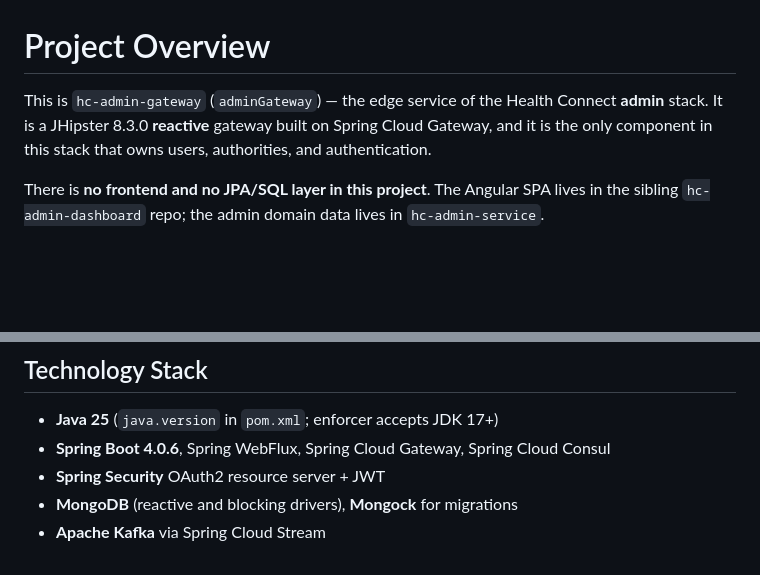
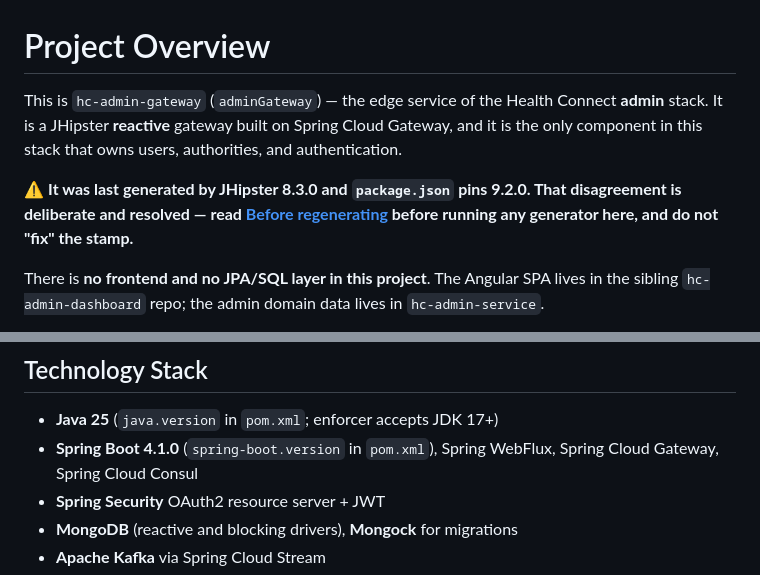
Before and after one commit to kojoampia/hc-admin-gateway, a Markdown page: AGENTS.md, 2 parts joined by grey strips. Rendered like a GitHub page; blank space fills up the shorter version.

```diff
--- a/AGENTS.md
+++ b/AGENTS.md
@@ -1,6 +1,8 @@
 # Project Overview
 
-This is `hc-admin-gateway` (`adminGateway`) — the edge service of the Health Connect **admin** stack. It is a JHipster 8.3.0 **reactive** gateway built on Spring Cloud Gateway, and it is the only component in this stack that owns users, authorities, and authentication.
+This is `hc-admin-gateway` (`adminGateway`) — the edge service of the Health Connect **admin** stack. It is a JHipster **reactive** gateway built on Spring Cloud Gateway, and it is the only component in this stack that owns users, authorities, and authentication.
+
+⚠ **It was last generated by JHipster 8.3.0 and `package.json` pins 9.2.0. That disagreement is deliberate and resolved — read [Before regenerating](#before-regenerating) before running any generator here, and do not "fix" the stamp.**
 
 There is **no frontend and no JPA/SQL layer in this project**. The Angular SPA lives in the sibling `hc-admin-dashboard` repo; the admin domain data lives in `hc-admin-service`.
 
@@ -155,7 +186,7 @@ If your local MongoDB requires authentication, `cp .env.local.example .env.local
 ## Technology Stack
 
 - **Java 25** (`java.version` in `pom.xml`; enforcer accepts JDK 17+)
-- **Spring Boot 4.0.6**, Spring WebFlux, Spring Cloud Gateway, Spring Cloud Consul
+- **Spring Boot 4.1.0** (`spring-boot.version` in `pom.xml`), Spring WebFlux, Spring Cloud Gateway, Spring Cloud Consul
 - **Spring Security** OAuth2 resource server + JWT
 - **MongoDB** (reactive and blocking drivers), **Mongock** for migrations
 - **Apache Kafka** via Spring Cloud Stream
```
Also changed, not shown: other parts of AGENTS.md (+29 -0 lines).
